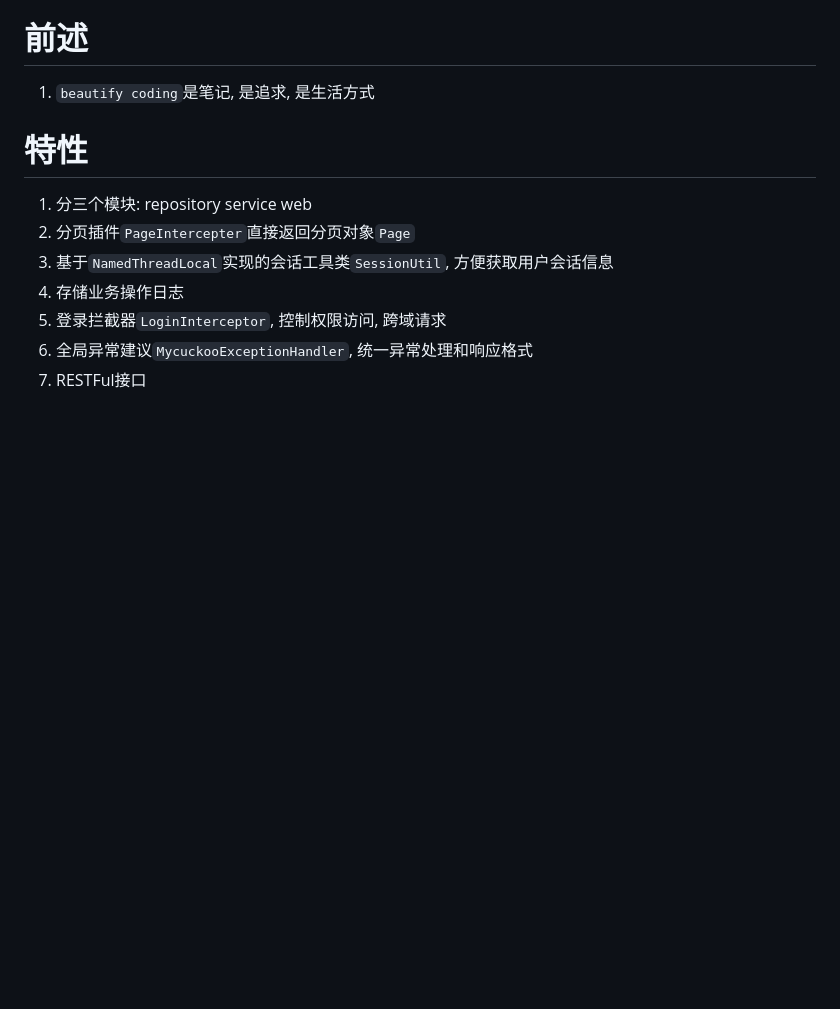
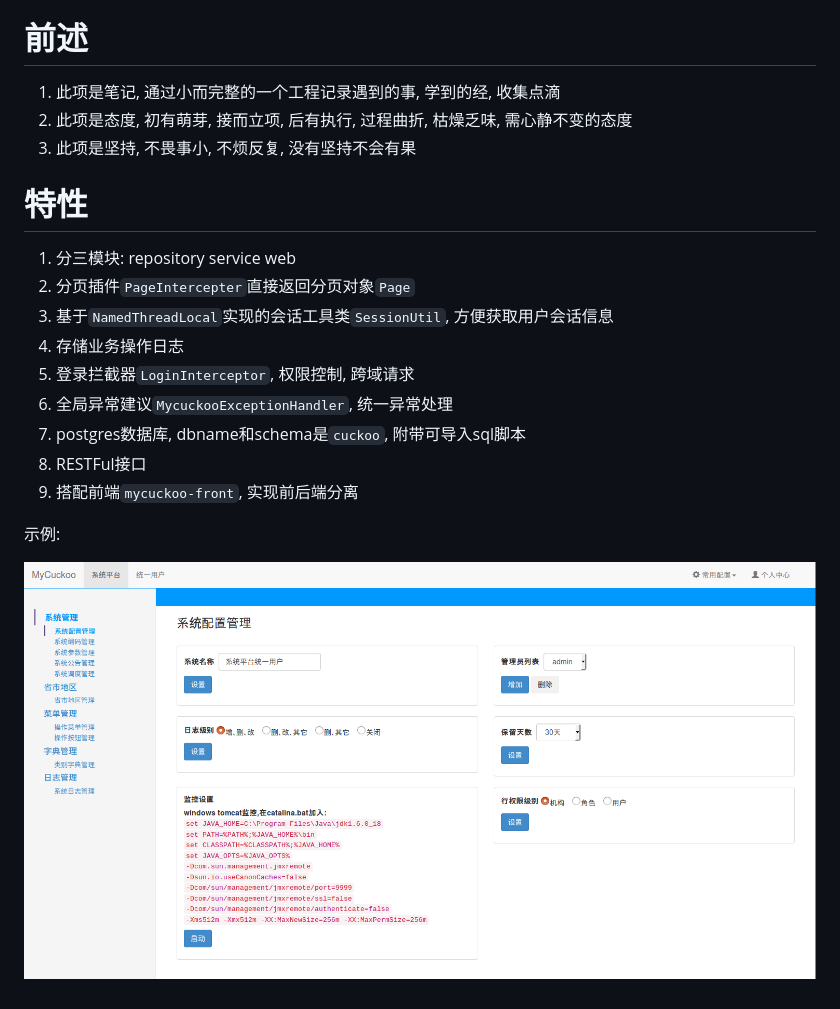
Before and after one commit to rutine/mycuckoo, a Markdown page: README.md, the part around the change. Rendered like a GitHub page; pictures changed too: demo.png (added); blank space fills up the shorter version.

```diff
--- a/README.md
+++ b/README.md
@@ -4,13 +4,21 @@ mycuckoo
 用户权限管理平台, 开发环境java8 spring-boot mybatis
 
 # 前述 #
-1. `beautify coding`是笔记, 是追求, 是生活方式
+1. 此项是笔记, 通过小而完整的一个工程记录遇到的事, 学到的经, 收集点滴
+2. 此项是态度, 初有萌芽, 接而立项, 后有执行, 过程曲折, 枯燥乏味, 需心静不变的态度
+3. 此项是坚持, 不畏事小, 不烦反复, 没有坚持不会有果
 
 # 特性 #
-1. 分三个模块: repository service web
+1. 分三模块: repository service web
 2. 分页插件`PageIntercepter`直接返回分页对象`Page`
 3. 基于`NamedThreadLocal`实现的会话工具类`SessionUtil`, 方便获取用户会话信息
 4. 存储业务操作日志
-5. 登录拦截器`LoginInterceptor`, 控制权限访问, 跨域请求
-6. 全局异常建议`MycuckooExceptionHandler`, 统一异常处理和响应格式
-7. RESTFul接口
+5. 登录拦截器`LoginInterceptor`, 权限控制, 跨域请求
+6. 全局异常建议`MycuckooExceptionHandler`, 统一异常处理
+7. postgres数据库, dbname和schema是`cuckoo`, 附带可导入sql脚本
+8. RESTFul接口
+9. 搭配前端`mycuckoo-front`, 实现前后端分离
+
+示例:
+
+![示例](demo.png)
```
Also changed, not shown: 1 other file.
